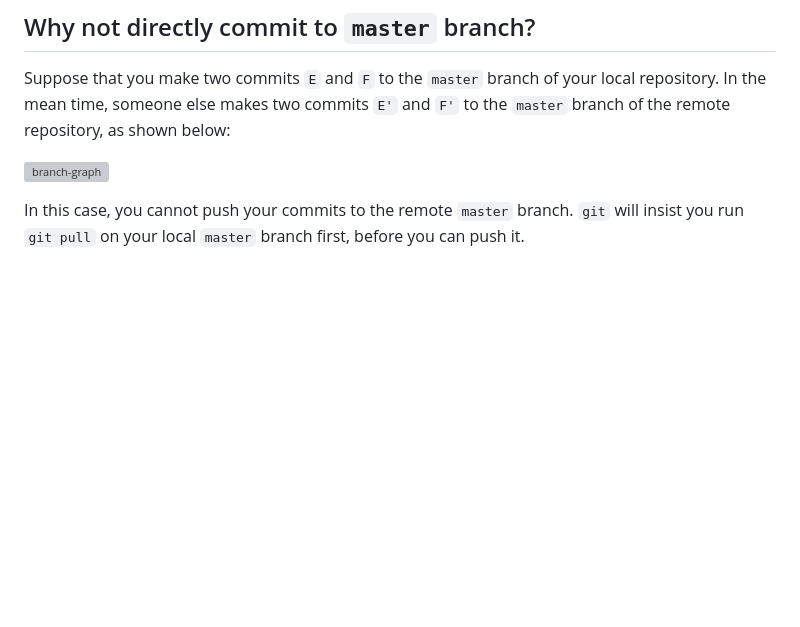
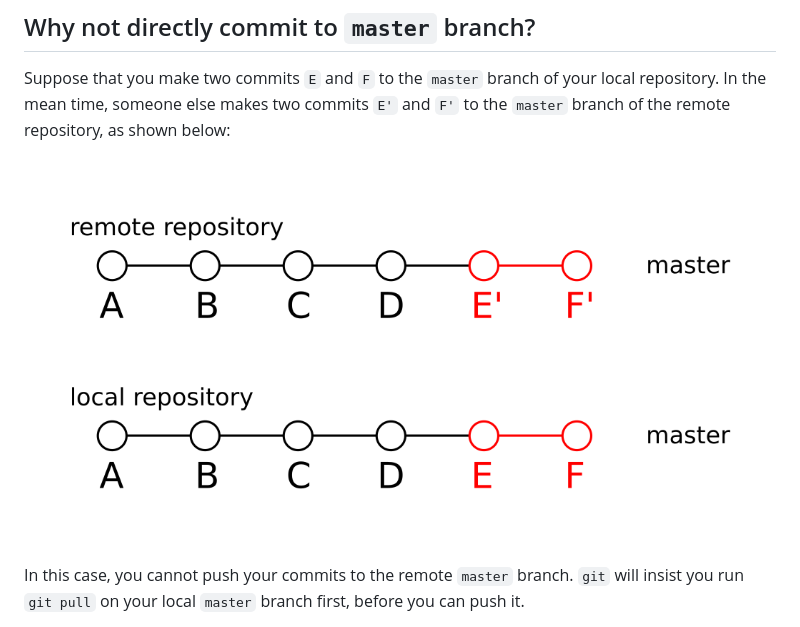
Before and after one commit to liuqx0717/COMS6998, a Markdown page: README.md, the part around the change. Rendered like a GitHub page; pictures changed too: github-instructions-1.png (added); blank space fills up the shorter version; grey boxes are pictures that could not be loaded.

Commit message:
changed svg to png for compatibility

```diff
--- a/README.md
+++ b/README.md
@@ -71,7 +71,7 @@ git branch -d mybranch
 
 Suppose that you make two commits `E` and `F` to the `master` branch of your local repository. In the mean time, someone else makes two commits `E'` and `F'` to the `master` branch of the remote repository, as shown below:
 
-![branch-graph](/github-instructions-1.svg)
+![branch-graph](/github-instructions-1.png)
 
 In this case, you cannot push your commits to the remote `master` branch. `git` will insist you run `git pull` on your local `master` branch first, before you can push it.
 
```
